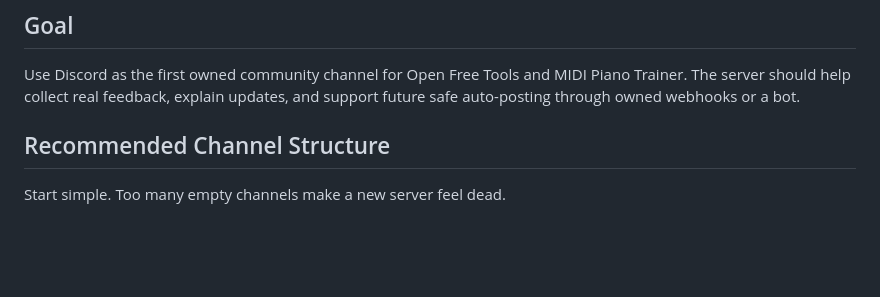
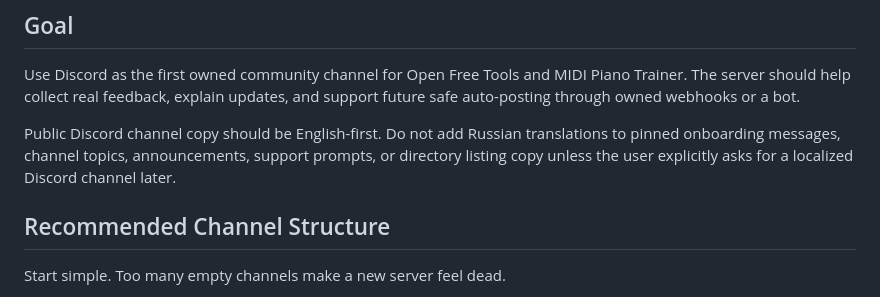
Before and after one commit to John1912-7/open-free-tools, a Markdown page: marketing/discord-setup.md, the part around the change. Rendered like a GitHub page; blank space fills up the shorter version.

Commit message:
Make Discord promotion copy English-first

```diff
--- a/marketing/discord-setup.md
+++ b/marketing/discord-setup.md
@@ -27,6 +27,8 @@ Initial setup messages:
 ## Goal
 
 Use Discord as the first owned community channel for Open Free Tools and MIDI Piano Trainer. The server should help collect real feedback, explain updates, and support future safe auto-posting through owned webhooks or a bot.
+
+Public Discord channel copy should be English-first. Do not add Russian translations to pinned onboarding messages, channel topics, announcements, support prompts, or directory listing copy unless the user explicitly asks for a localized Discord channel later.
 
 ## Recommended Channel Structure
 
```
Also changed, not shown: marketing/discord-promo-listings.md (+1 -1 lines).
